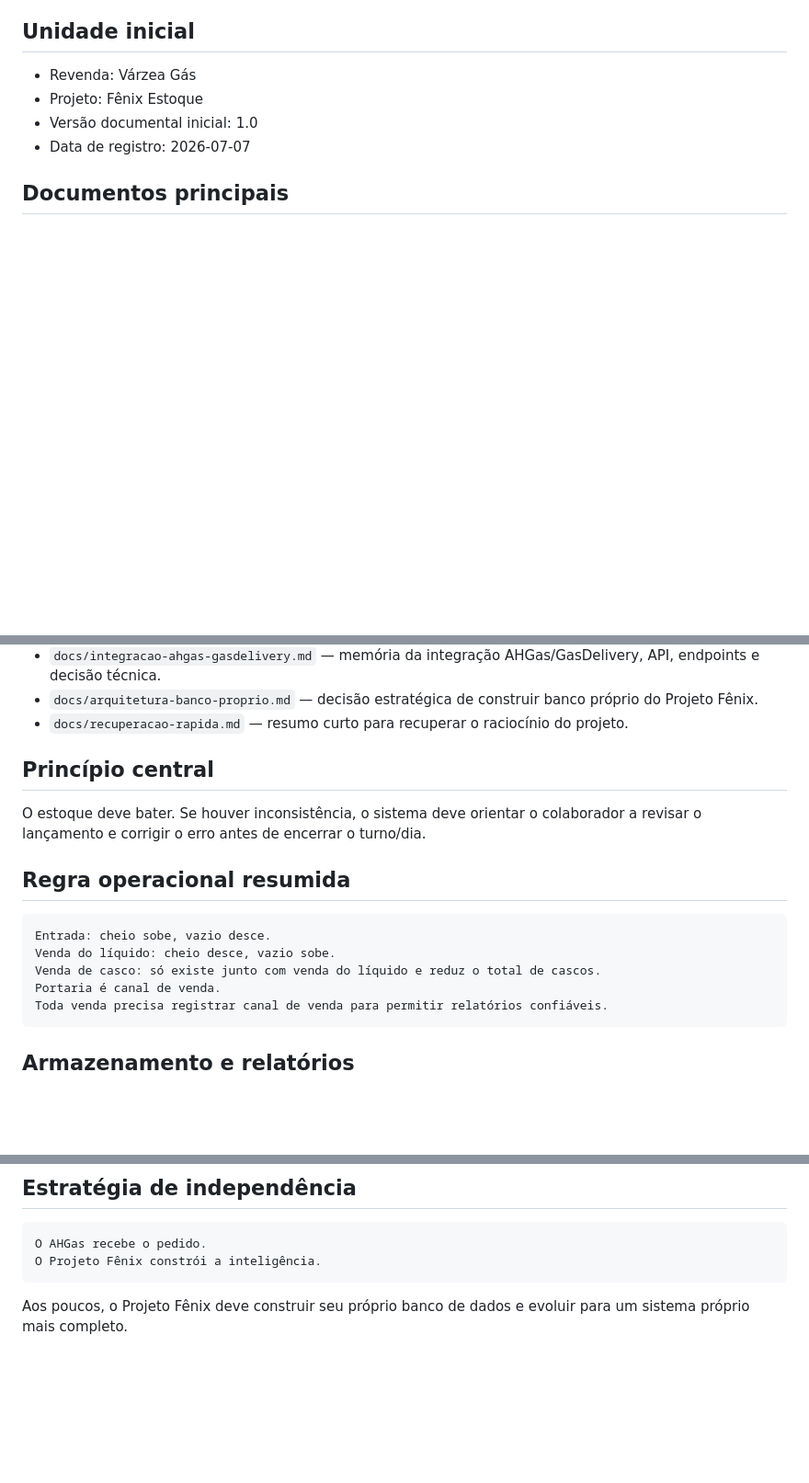
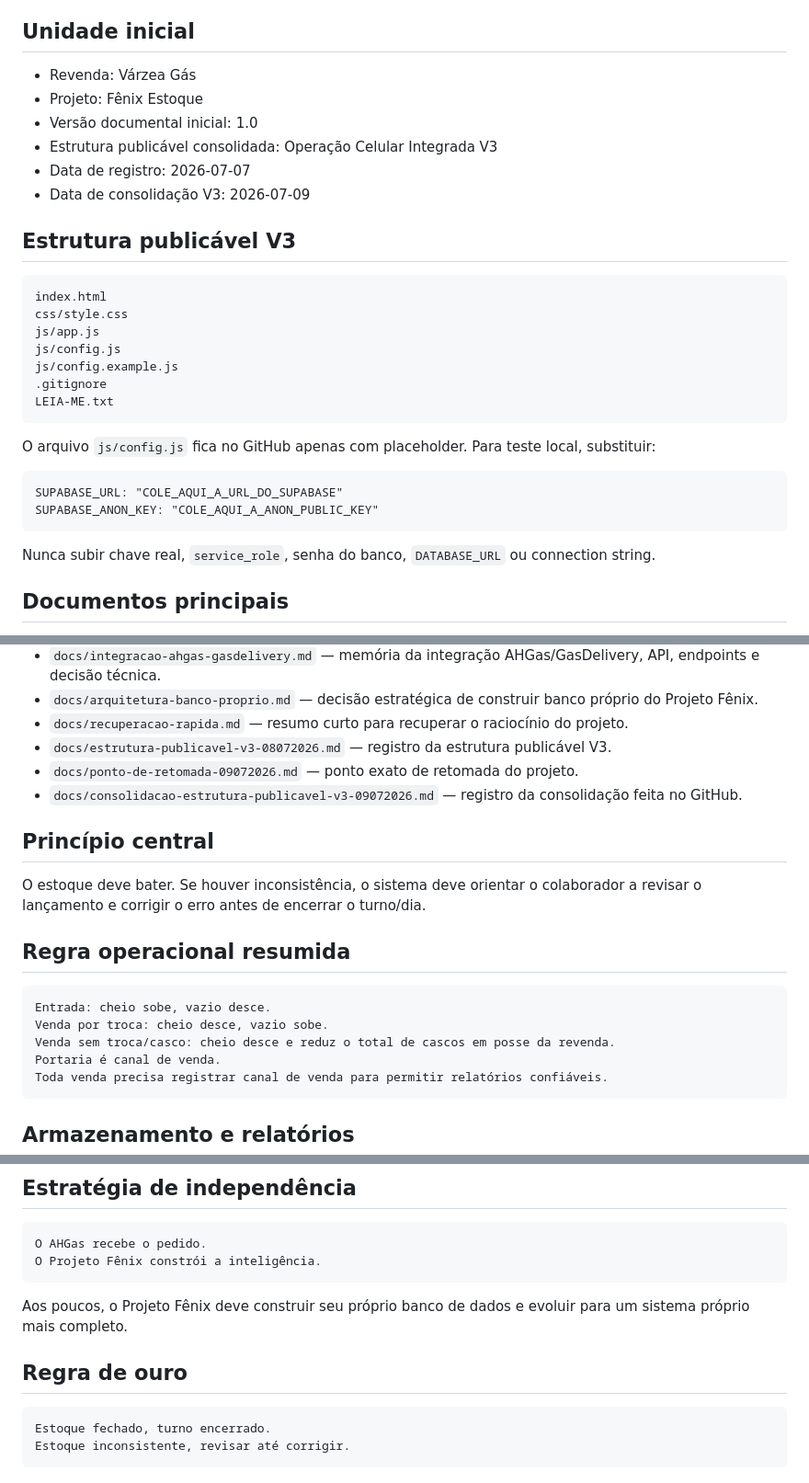
Before and after one commit to astromp/fenix-estoque-varzea-gas, a Markdown page: README.md, 3 parts joined by grey strips. Shown at 92% size. Rendered like a GitHub page; blank space fills up the shorter version.

Commit message:
Atualiza README com estrutura publicável V3

````diff
--- a/README.md
+++ b/README.md
@@ -19,7 +19,30 @@ Criar um controle simples, confiável e conferível para o estoque de botijões
 - Revenda: Várzea Gás
 - Projeto: Fênix Estoque
 - Versão documental inicial: 1.0
+- Estrutura publicável consolidada: Operação Celular Integrada V3
 - Data de registro: 2026-07-07
+- Data de consolidação V3: 2026-07-09
+
+## Estrutura publicável V3
+
+```text
+index.html
+css/style.css
+js/app.js
+js/config.js
+js/config.example.js
+.gitignore
+LEIA-ME.txt
+```
+
+O arquivo `js/config.js` fica no GitHub apenas com placeholder. Para teste local, substituir:
+
+```text
+SUPABASE_URL: "COLE_AQUI_A_URL_DO_SUPABASE"
+SUPABASE_ANON_KEY: "COLE_AQUI_A_ANON_PUBLIC_KEY"
+```
+
+Nunca subir chave real, `service_role`, senha do banco, `DATABASE_URL` ou connection string.
 
 ## Documentos principais
 
@@ -36,6 +59,9 @@ Criar um controle simples, confiável e conferível para o estoque de botijões
 - `docs/integracao-ahgas-gasdelivery.md` — memória da integração AHGas/GasDelivery, API, endpoints e decisão técnica.
 - `docs/arquitetura-banco-proprio.md` — decisão estratégica de construir banco próprio do Projeto Fênix.
 - `docs/recuperacao-rapida.md` — resumo curto para recuperar o raciocínio do projeto.
+- `docs/estrutura-publicavel-v3-08072026.md` — registro da estrutura publicável V3.
+- `docs/ponto-de-retomada-09072026.md` — ponto exato de retomada do projeto.
+- `docs/consolidacao-estrutura-publicavel-v3-09072026.md` — registro da consolidação feita no GitHub.
 
 ## Princípio central
 
@@ -45,8 +71,8 @@ O estoque deve bater. Se houver inconsistência, o sistema deve orientar o colab
 
 ```text
 Entrada: cheio sobe, vazio desce.
-Venda do líquido: cheio desce, vazio sobe.
-Venda de casco: só existe junto com venda do líquido e reduz o total de cascos.
+Venda por troca: cheio desce, vazio sobe.
+Venda sem troca/casco: cheio desce e reduz o total de cascos em posse da revenda.
 Portaria é canal de venda.
 Toda venda precisa registrar canal de venda para permitir relatórios confiáveis.
 ```
@@ -72,3 +98,10 @@ O Projeto Fênix constrói a inteligência.
 ```
 
 Aos poucos, o Projeto Fênix deve construir seu próprio banco de dados e evoluir para um sistema próprio mais completo.
+
+## Regra de ouro
+
+```text
+Estoque fechado, turno encerrado.
+Estoque inconsistente, revisar até corrigir.
+```
````
Also changed, not shown: other parts of README.md (+1 -1 lines).
